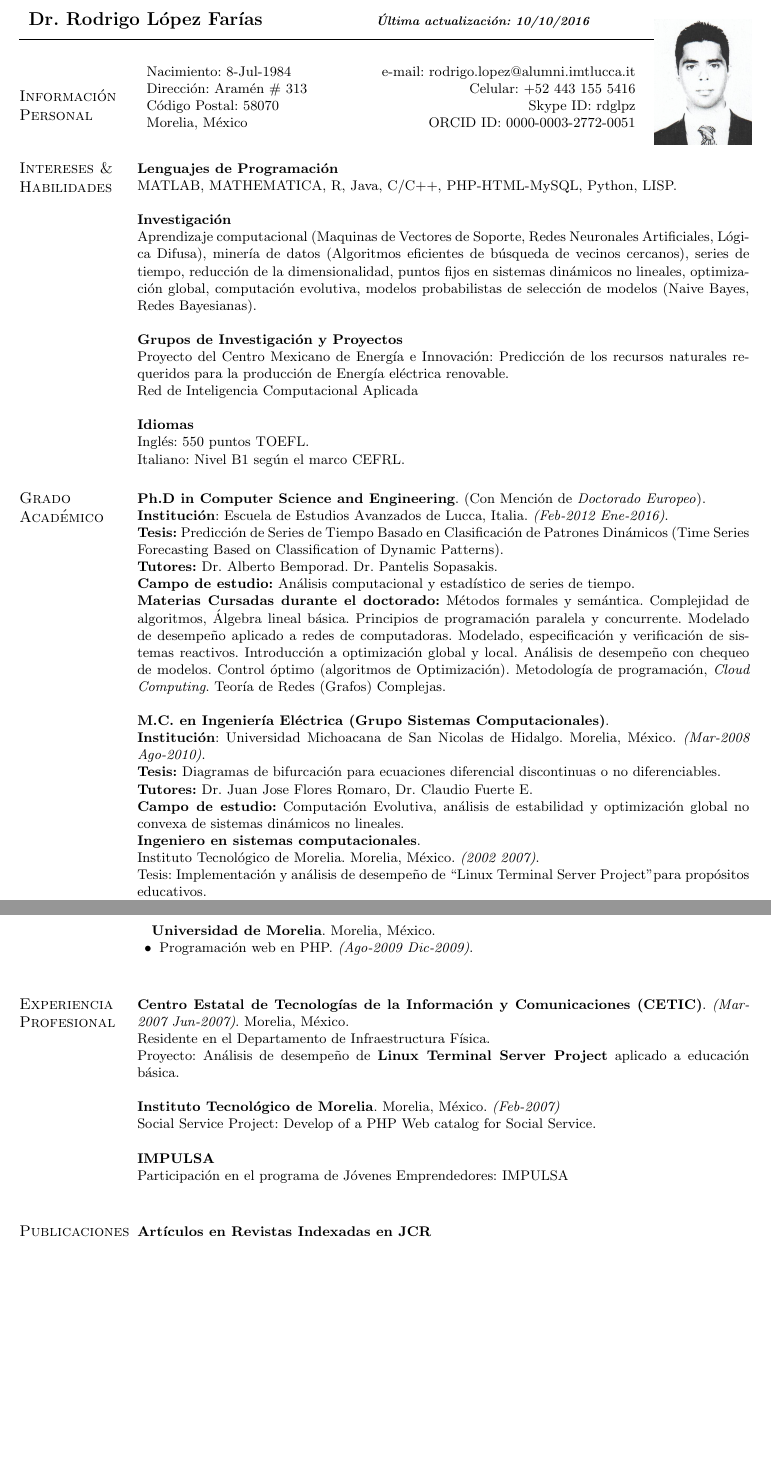
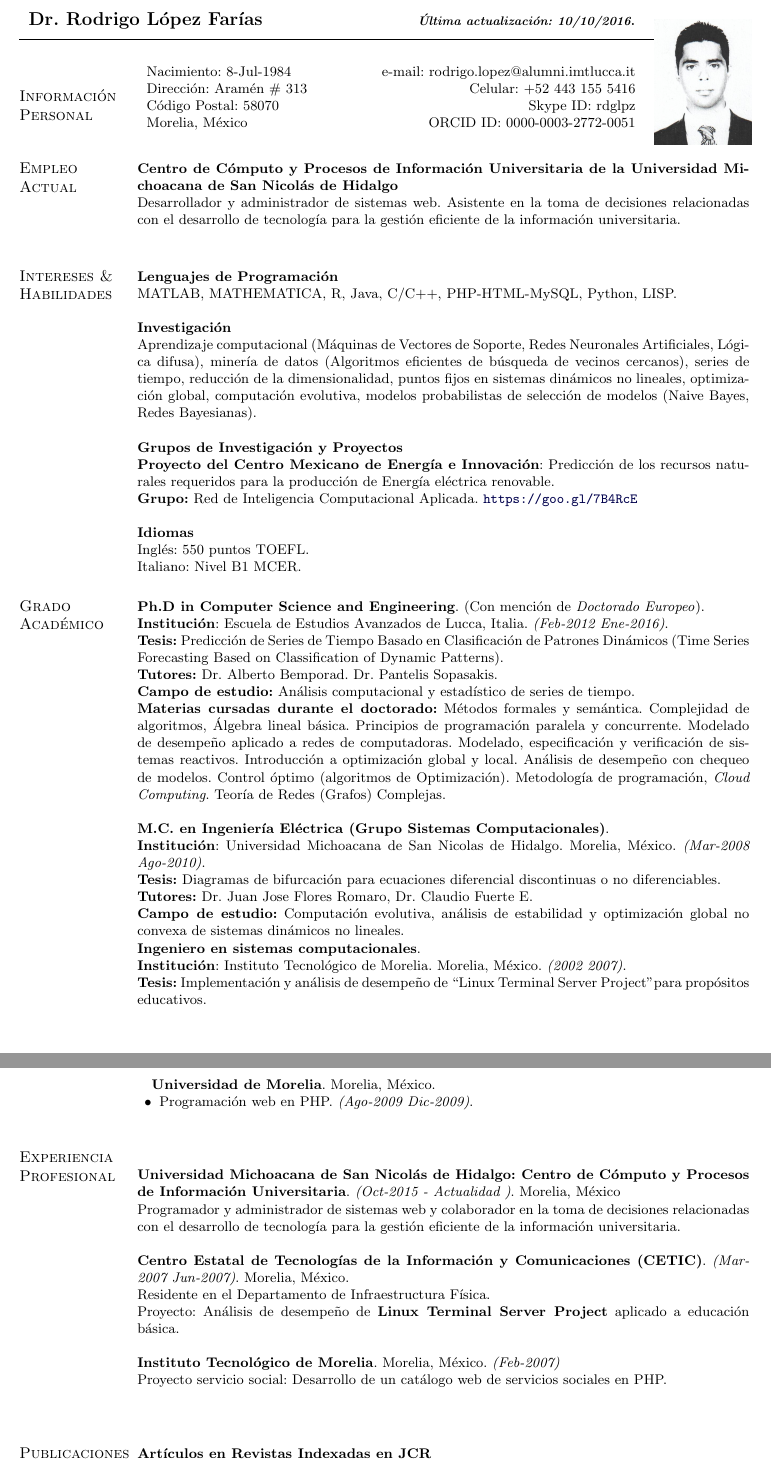
Before and after one commit to rdglpz/rdglpzCV, a LaTeX document (rdglpzCVEsp.tex): two parts of pages 1 and 2 of 3, joined at a grey line, cut so that both start at the same text, the shorter picture padded with empty space. Compiled offline with pdfLaTeX.

Commit message:
Trabajo Actual

```diff
--- a/rdglpzCVEsp.tex
+++ b/rdglpzCVEsp.tex
@@ -186,10 +186,10 @@
 %\marginnote{typeset text here...}
 %{\fontfamily{cmss}\selectfont
 \small{
-\makeheading{\begin{tabular}{l P{70mm}}
+\makeheading{\begin{tabular}{l P{80mm}}
 
 %Ph.D. Rodrigo L\'{o}pez Far\'{i}as         		&	\footnotesize{\textit{\today}  }
-Dr. Rodrigo L\'{o}pez Far\'{i}as         		&	\footnotesize{\textit{Última actualización: \today}}
+Dr. Rodrigo L\'{o}pez Far\'{i}as         		&	\footnotesize{\textit{Última actualización: \today}.}
 \end{tabular}}
 
 
@@ -209,6 +209,15 @@ Morelia, México         		&	ORCID ID: 0000-0003-2772-0051						&
 
 \blankline
 
+\section{Empleo Actual} \textbf{Centro de Cómputo y Procesos de Información Universitaria de la Universidad Michoacana de San Nicolás de Hidalgo}
+
+Desarrollador y administrador de sistemas web. Asistente en la toma de decisiones relacionadas con el desarrollo de tecnología para la gestión eficiente de la información universitaria.
+
+
+\blankline
+
+
+
 \section{Intereses \& Habilidades  } \textbf{Lenguajes de Programación}
 
 MATLAB, MATHEMATICA, R, Java, C/C++, PHP-HTML-MySQL, Python, LISP.
@@ -218,17 +227,17 @@ MATLAB, MATHEMATICA, R, Java, C/C++, PHP-HTML-MySQL, Python, LISP.
 \textbf{Investigación}
 
 
-Aprendizaje computacional (Maquinas de Vectores de Soporte, Redes Neuronales Artificiales, Lógica Difusa), minería de datos (Algoritmos eficientes de búsqueda de vecinos cercanos), series de tiempo, reducción de la dimensionalidad, puntos fijos en sistemas dinámicos no lineales, optimización global, computación evolutiva, modelos probabilistas de selección de modelos (Naive Bayes, Redes Bayesianas).
+Aprendizaje computacional (Máquinas de Vectores de Soporte, Redes Neuronales Artificiales, Lógica difusa), minería de datos (Algoritmos eficientes de búsqueda de vecinos cercanos), series de tiempo, reducción de la dimensionalidad, puntos fijos en sistemas dinámicos no lineales, optimización global, computación evolutiva, modelos probabilistas de selección de modelos (Naive Bayes, Redes Bayesianas).
 
 \blankline
 
 \textbf{Grupos de Investigación y Proyectos}
 
 %Mexican Center of Energy Innovation Project.% Project: Forecasting the Natural Resources Required for the Production of Renewable Electric Power.
-Proyecto del Centro Mexicano de Energía e Innovación: Predicción de los recursos naturales requeridos para la producción de Energía eléctrica renovable.
+\textbf{Proyecto del Centro Mexicano de Energía e Innovación}: Predicción de los recursos naturales requeridos para la producción de Energía eléctrica renovable.
 
 %Applied Computational Intelligence Network.
-Red de Inteligencia Computacional Aplicada
+\textbf{Grupo:} Red de Inteligencia Computacional Aplicada. \url{https://goo.gl/7B4RcE}
 
 \blankline
 
@@ -236,10 +245,10 @@ Red de Inteligencia Computacional Aplicada
 
 Inglés: 550 puntos TOEFL.
 
-Italiano: Nivel B1 según el marco CEFRL.
+Italiano: Nivel B1 MCER.
 
 
-\section{Grado Académico}  \textbf{Ph.D in Computer Science and Engineering}. (Con Mención de \textit{Doctorado Europeo}).
+\section{Grado Académico}  \textbf{Ph.D in Computer Science and Engineering}. (Con mención de \textit{Doctorado Europeo}).
 
 \textbf{Institución}: Escuela de Estudios Avanzados de Lucca, Italia. \textit{(Feb-2012 Ene-2016)}.
 
@@ -249,7 +258,7 @@ Italiano: Nivel B1 según el marco CEFRL.
 
 \textbf{Campo de estudio:} Análisis computacional y estadístico de series de tiempo.
 
-\textbf{Materias Cursadas durante el doctorado:} Métodos formales y semántica. Complejidad de algoritmos, Álgebra lineal básica. Principios de programación paralela y concurrente. Modelado de desempeño aplicado a redes de computadoras. Modelado, especificación y verificación de sistemas reactivos. Introducción a optimización global y local. Análisis de desempeño con chequeo de modelos. Control óptimo (algoritmos de Optimización). Metodología de programación, \textit{Cloud Computing}. Teoría de Redes (Grafos) Complejas.
+\textbf{Materias cursadas durante el doctorado:} Métodos formales y semántica. Complejidad de algoritmos, Álgebra lineal básica. Principios de programación paralela y concurrente. Modelado de desempeño aplicado a redes de computadoras. Modelado, especificación y verificación de sistemas reactivos. Introducción a optimización global y local. Análisis de desempeño con chequeo de modelos. Control óptimo (algoritmos de Optimización). Metodología de programación, \textit{Cloud Computing}. Teoría de Redes (Grafos) Complejas.
 
 \blankline
 
@@ -262,13 +271,13 @@ Italiano: Nivel B1 según el marco CEFRL.
 \textbf{Tutores:}  Dr. Juan Jose Flores Romaro, Dr. Claudio Fuerte E.
 
 %Campo de estudio:  Evolutionary computing, nonlinear dynamical systems, stability analysis and optimization.
-\textbf{Campo de estudio:}  Computación Evolutiva, análisis de estabilidad y optimización global no convexa de sistemas dinámicos no lineales.
+\textbf{Campo de estudio:}  Computación evolutiva, análisis de estabilidad y optimización global no convexa de sistemas dinámicos no lineales.
 \blankline
 
 \textbf{Ingeniero en sistemas computacionales}.
 
-Instituto Tecnológico de Morelia. Morelia, México. \textit{(2002 2007)}.
+\textbf{Institución}: Instituto Tecnológico de Morelia. Morelia, México. \textit{(2002 2007)}.
 
 %Tesis: Implementation and performance analysis of \textbf{``Linux Terminal Server Project"} for educational purposes.
-Tesis: Implementación y análisis de desempeño de ``Linux Terminal Server Project" para propósitos educativos.
+\textbf{Tesis:} Implementación y análisis de desempeño de ``Linux Terminal Server Project" para propósitos educativos.
 
@@ -307,6 +316,14 @@ Campo de estudio: Sistemas operativos distribuidos.
 \section{Experiencia Profesional}
 %\subsection{Participation in Research Projects}
 %\textbf{State Center for Information and Communications Technologies (CETIC)}. \textit{(Mar-2007 Jun-2007)}.
+
+\textbf{Universidad Michoacana de San Nicolás de Hidalgo: Centro de Cómputo y Procesos de Información Universitaria}. \textit{(Oct-2015 - Actualidad )}.
+Morelia, México
+
+Programador y administrador de sistemas web y colaborador en la toma de decisiones relacionadas con el desarrollo de tecnología para la gestión eficiente de la información universitaria.
+
+\blankline
+
 \textbf{Centro Estatal de Tecnologías de la Información y Comunicaciones (CETIC)}. \textit{(Mar-2007 Jun-2007)}.
 Morelia, México.
 
@@ -320,15 +337,16 @@ Proyecto: Análisis de desempeño de \textbf{Linux Terminal Server Project} apli
 
 {\textbf{Instituto Tecnológico de Morelia}}. Morelia, México. \textit{(Feb-2007)}
 
-Social Service Project: Develop of a PHP Web catalog for Social Service.
+%Social Service Project: Develop of a PHP Web catalog for Social Service.
+Proyecto servicio social: Desarrollo de un catálogo web de servicios sociales en PHP.
 
 \blankline
 
-\textbf{IMPULSA}
-\blankline
+%\textbf{IMPULSA}
+%\blankline
 
 %Participation in the young entrepreneurs program: IMPULSA.
-Participación en el programa de Jóvenes Emprendedores: IMPULSA
+%Participación en el programa de Jóvenes Emprendedores: IMPULSA
 
 \blankline
 
```
Also changed, not shown: rdglpzCVEsp.tex (26 more changed lines).
